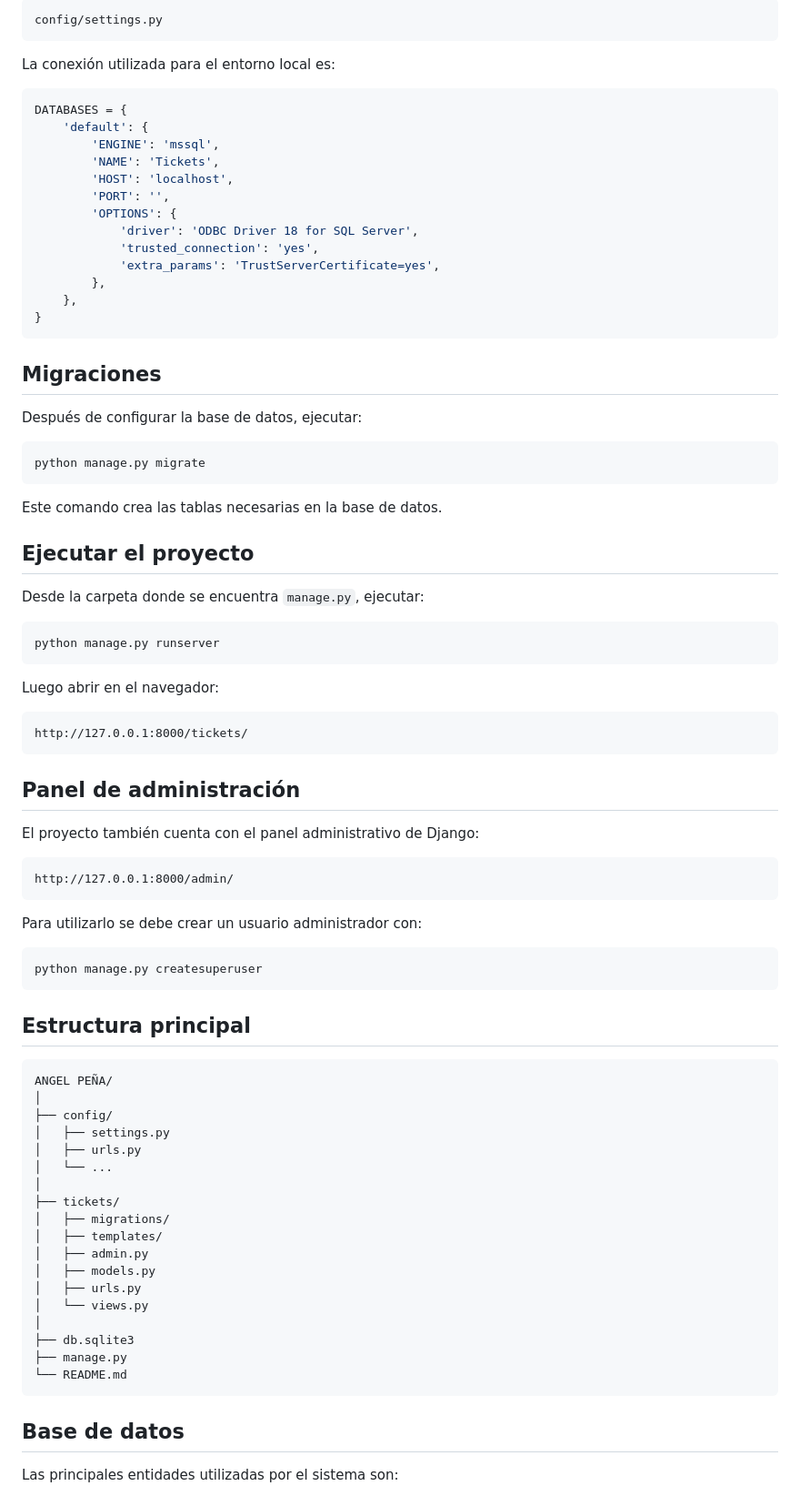
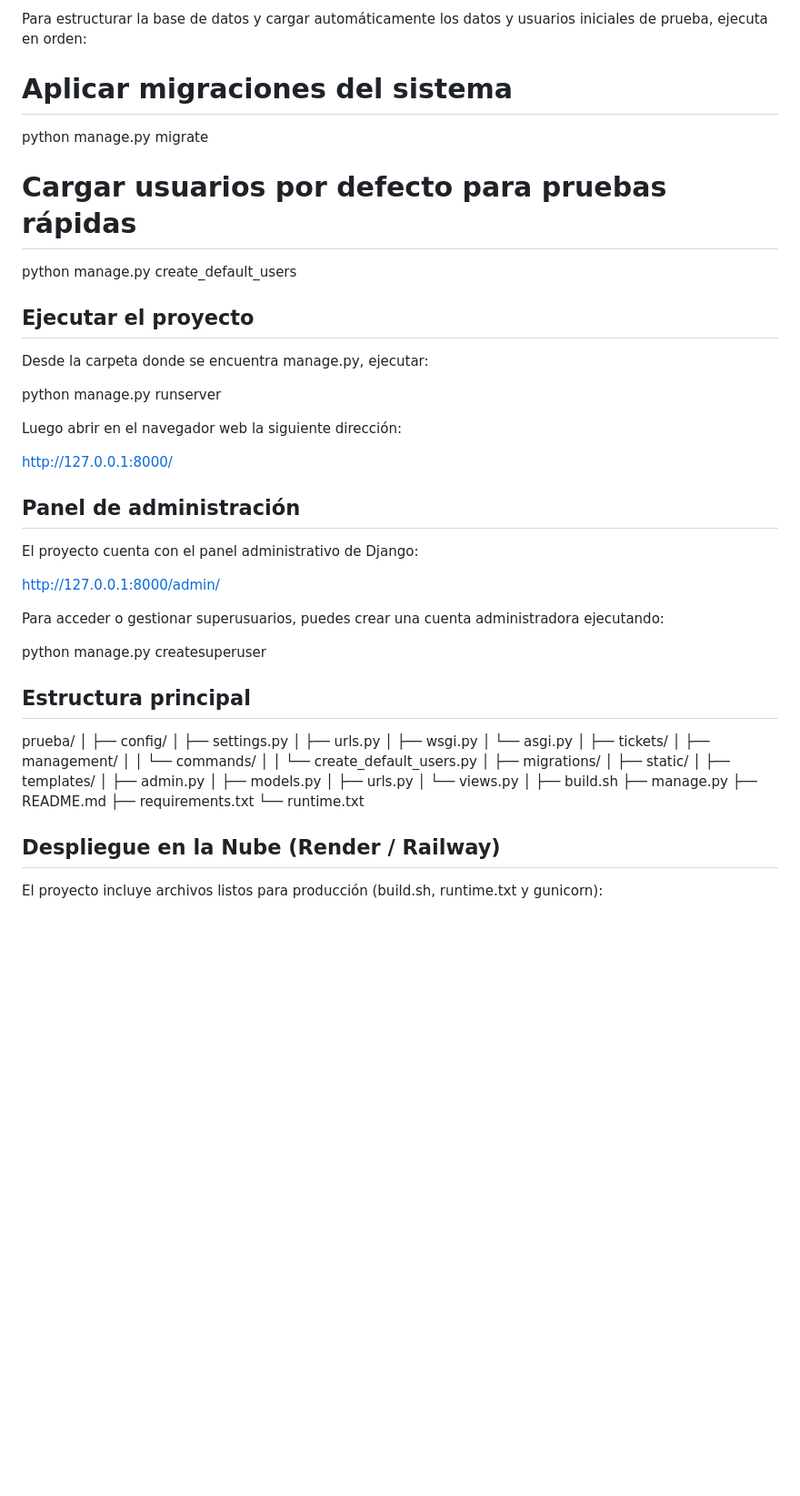
Before and after one commit to aepenaranda02-glitch/prueba, a Markdown page: README.md, the part around one of its changes. Shown at 91% size. Drawn GitHub-style; blank space fills up the shorter version.

````diff
--- a/README.md
+++ b/README.md
@@ -88,88 +76,61 @@ La configuración se encuentra en:
 
-```text
-config/settings.py
-```
+Para estructurar la base de datos y cargar automáticamente los datos y usuarios iniciales de prueba, ejecuta en orden:
 
-La conexión utilizada para el entorno local es:
+# Aplicar migraciones del sistema
+python manage.py migrate
 
-```python
-DATABASES = {
-    'default': {
-        'ENGINE': 'mssql',
-        'NAME': 'Tickets',
-        'HOST': 'localhost',
-        'PORT': '',
-        'OPTIONS': {
-            'driver': 'ODBC Driver 18 for SQL Server',
-            'trusted_connection': 'yes',
-            'extra_params': 'TrustServerCertificate=yes',
-        },
-    },
-}
-```
-
-## Migraciones
-
-Después de configurar la base de datos, ejecutar:
-
-```bash
-python manage.py migrate
-```
-
-Este comando crea las tablas necesarias en la base de datos.
+# Cargar usuarios por defecto para pruebas rápidas
+python manage.py create_default_users
 
 ## Ejecutar el proyecto
 
-Desde la carpeta donde se encuentra `manage.py`, ejecutar:
+Desde la carpeta donde se encuentra manage.py, ejecutar:
 
-```bash
 python manage.py runserver
-```
 
-Luego abrir en el navegador:
+Luego abrir en el navegador web la siguiente dirección:
 
-```text
-http://127.0.0.1:8000/tickets/
-```
+http://127.0.0.1:8000/
 
 ## Panel de administración
 
-El proyecto también cuenta con el panel administrativo de Django:
+El proyecto cuenta con el panel administrativo de Django:
 
-```text
 http://127.0.0.1:8000/admin/
-```
 
-Para utilizarlo se debe crear un usuario administrador con:
+Para acceder o gestionar superusuarios, puedes crear una cuenta administradora ejecutando:
 
-```bash
 python manage.py createsuperuser
-```
 
 ## Estructura principal
 
-```text
-ANGEL PEÑA/
+prueba/
 │
 ├── config/
 │   ├── settings.py
 │   ├── urls.py
-│   └── ...
+│   ├── wsgi.py
+│   └── asgi.py
 │
 ├── tickets/
+│   ├── management/
+│   │   └── commands/
+│   │       └── create_default_users.py
 │   ├── migrations/
+│   ├── static/
 │   ├── templates/
 │   ├── admin.py
 │   ├── models.py
 │   ├── urls.py
 │   └── views.py
 │
-├── db.sqlite3
+├── build.sh
 ├── manage.py
-└── README.md
-```
+├── README.md
+├── requirements.txt
+└── runtime.txt
 
-## Base de datos
+## Despliegue en la Nube (Render / Railway)
 
-Las principales entidades utilizadas por el sistema son:
+El proyecto incluye archivos listos para producción (build.sh, runtime.txt y gunicorn):
 
````
Also changed, not shown: other parts of README.md (+40 -90 lines).
